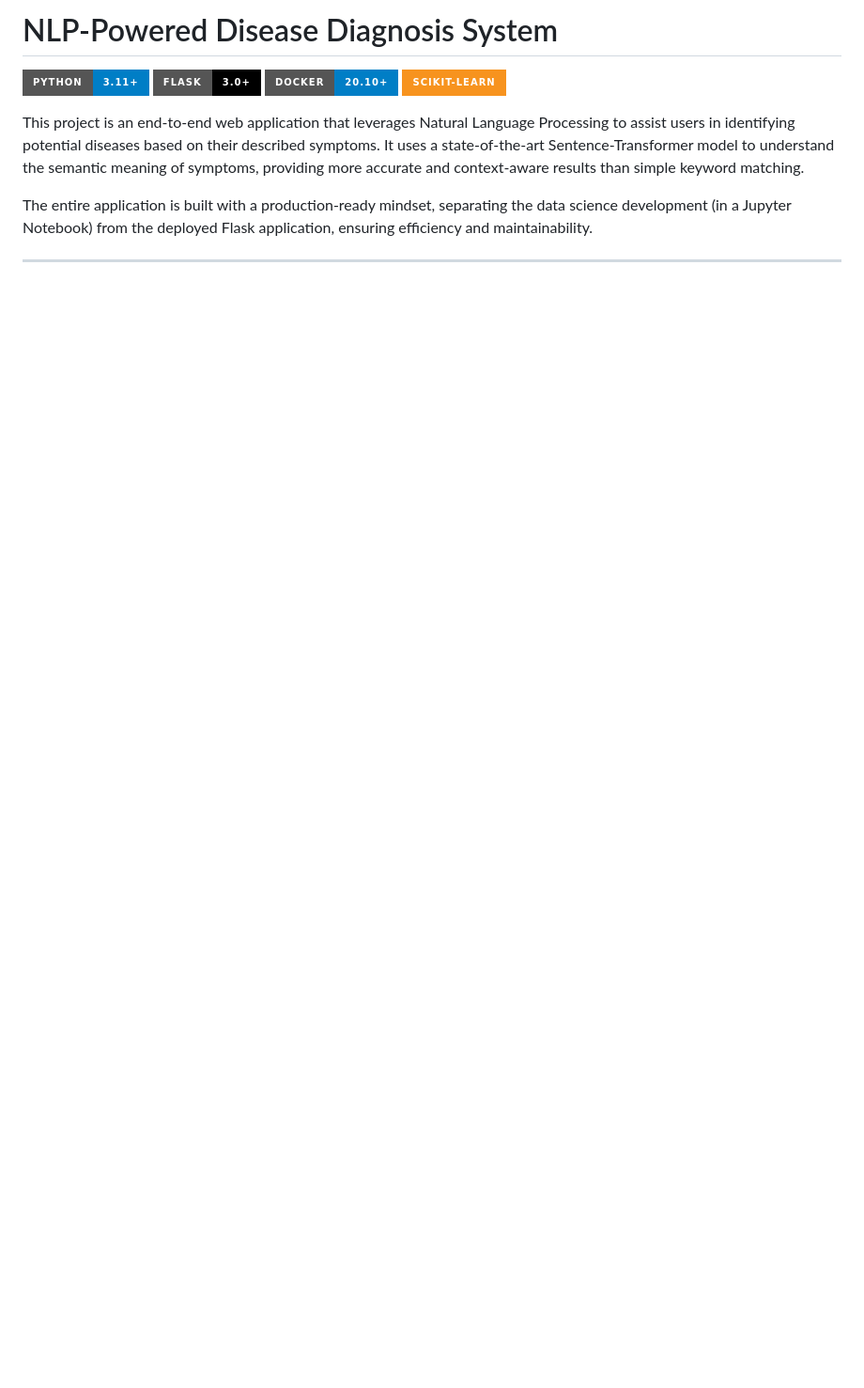
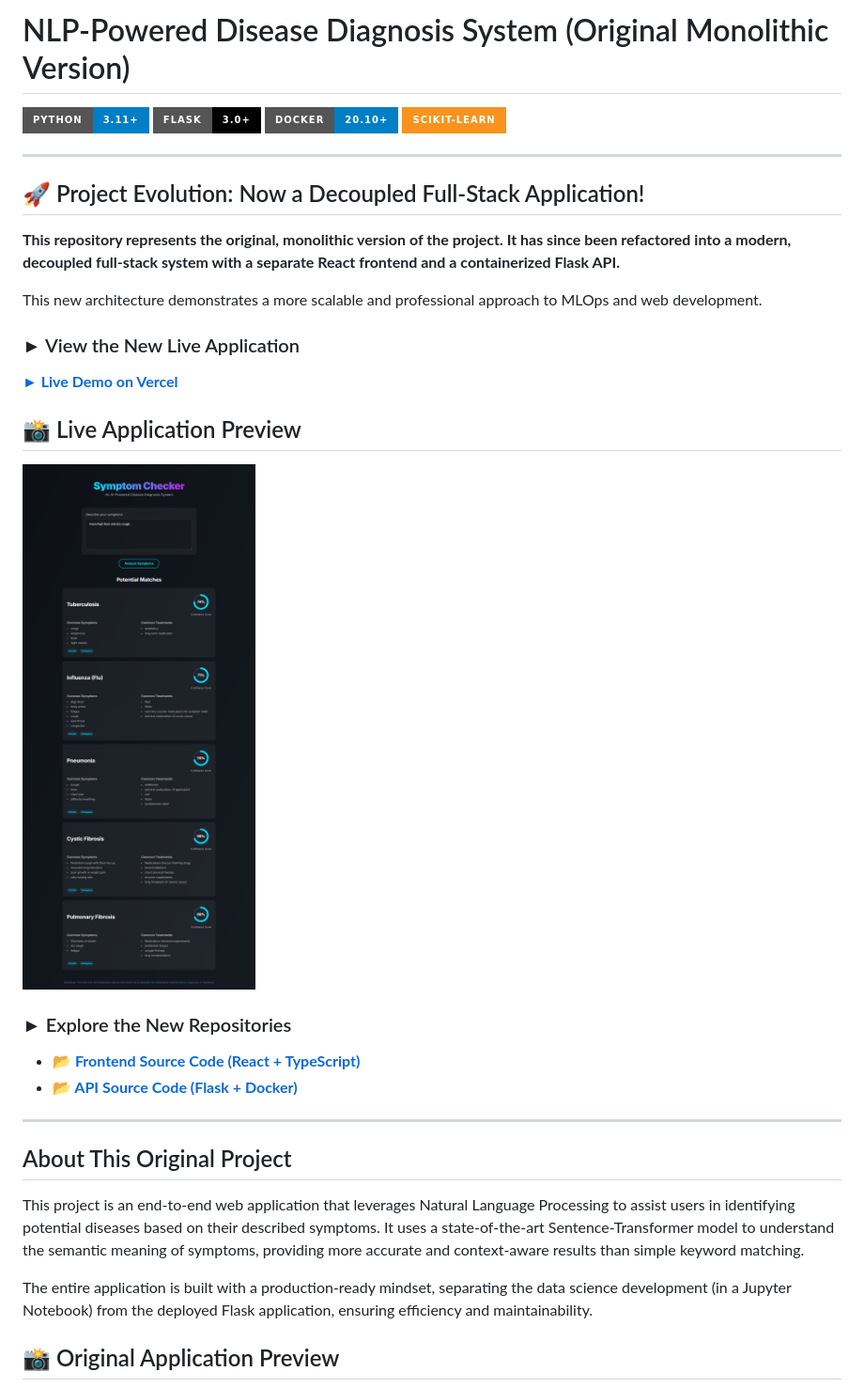
Before and after one commit to MdEhsanulHaqueKanan/disease-diagnosis-system, a Markdown page: README.md, the part around the change printed below. Shown: that part at 94% size. Drawn GitHub-style; pictures changed too: screenshots/sypmtom_checker.png (added); badges without logos; blank space fills up the shorter version.

Commit message:
docs: Update README to link to new decoupled projects

```diff
--- a/README.md
+++ b/README.md
@@ -1,14 +1,39 @@
-# NLP-Powered Disease Diagnosis System
+# NLP-Powered Disease Diagnosis System (Original Monolithic Version)
 
 ![Python](https://img.shields.io/badge/Python-3.11+-blue?style=for-the-badge&logo=python)
 ![Flask](https://img.shields.io/badge/Flask-3.0+-black?style=for-the-badge&logo=flask)
 ![Docker](https://img.shields.io/badge/Docker-20.10+-blue?style=for-the-badge&logo=docker)
 ![scikit-learn](https://img.shields.io/badge/scikit--learn-%23F7931E.svg?style=for-the-badge&logo=scikit-learn&logoColor=white)
 
+---
+
+## 🚀 Project Evolution: Now a Decoupled Full-Stack Application!
+
+**This repository represents the original, monolithic version of the project. It has since been refactored into a modern, decoupled full-stack system with a separate React frontend and a containerized Flask API.**
+
+This new architecture demonstrates a more scalable and professional approach to MLOps and web development.
+
+### ► View the New Live Application
+
+**[► Live Demo on Vercel](https://symptom-checker-frontend-ten.vercel.app/)**
+
+## 📸 Live Application Preview
+
+![Application Screenshot of the Symptom Checker UI](/screenshots/sypmtom_checker.png)
+
+### ► Explore the New Repositories
+
+*   **[📂 Frontend Source Code (React + TypeScript)](https://github.com/MdEhsanulHaqueKanan/symptom-checker-frontend)**
+*   **[📂 API Source Code (Flask + Docker)](https://github.com/MdEhsanulHaqueKanan/disease-diagnosis-api)**
+
+---
+
+
+## About This Original Project
 
 This project is an end-to-end web application that leverages Natural Language Processing to assist users in identifying potential diseases based on their described symptoms. It uses a state-of-the-art Sentence-Transformer model to understand the semantic meaning of symptoms, providing more accurate and context-aware results than simple keyword matching.
 
 The entire application is built with a production-ready mindset, separating the data science development (in a Jupyter Notebook) from the deployed Flask application, ensuring efficiency and maintainability.
 
----
+## 📸 Original Application Preview
 
```
Also changed, not shown: other parts of README.md (+2 -15 lines), screenshots/app_ss_1.png (added).
